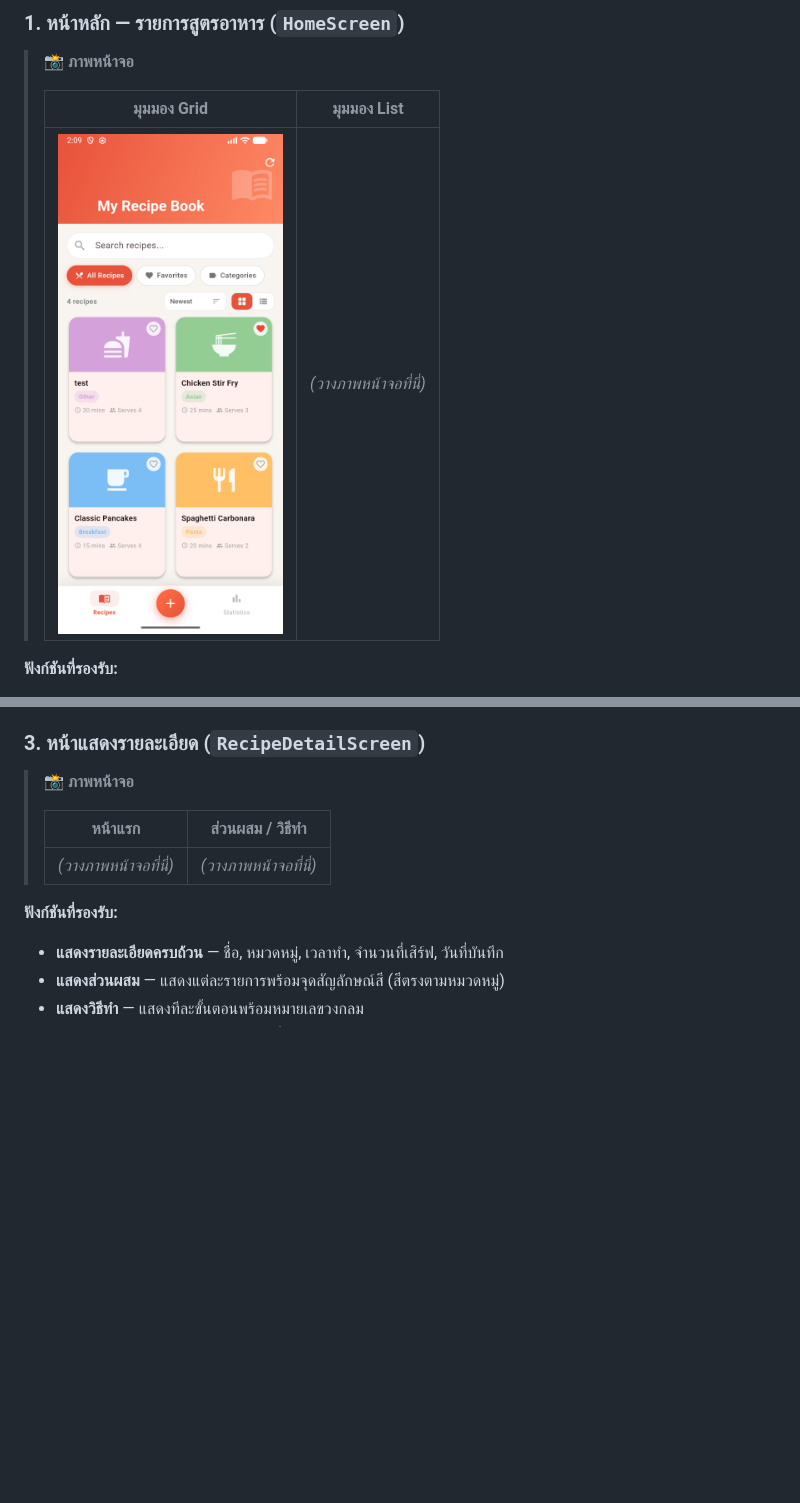
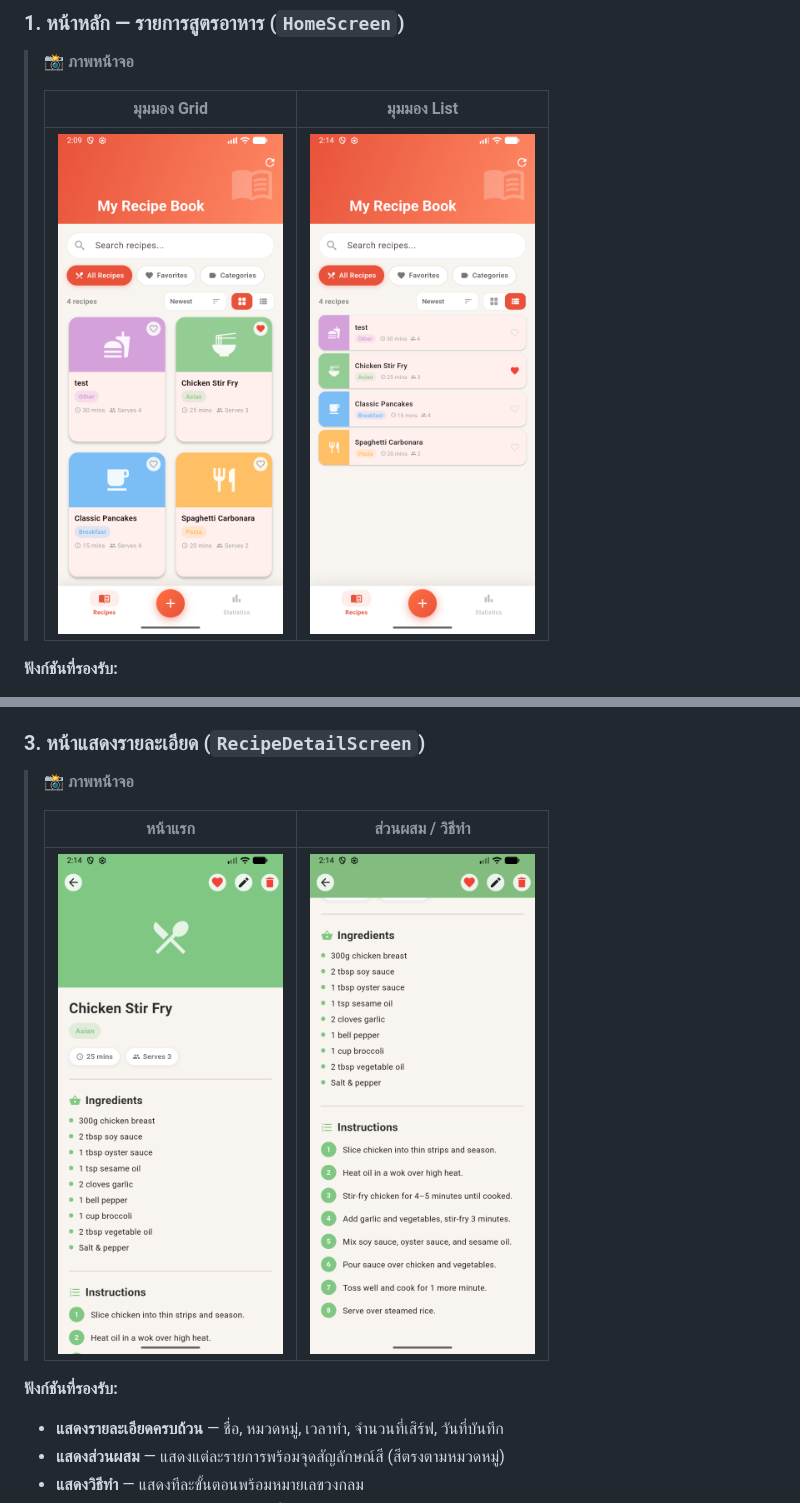
Before and after one commit to ItsPitxh/mobile-final, a Markdown page: README.md, 2 parts joined by grey strips. Rendered like a GitHub page; blank space fills up the shorter version.

Commit message:
Update screenshots in README.md

```diff
--- a/README.md
+++ b/README.md
@@ -55,7 +55,7 @@ lib/
 >
 > | มุมมอง Grid | มุมมอง List |
 > |---|---|
-> | <img src="screenshots/Screenshot_1773644992.png" height="500px">| _(วางภาพหน้าจอที่นี่)_ |
+> |<img src="screenshots/Screenshot_1773644992.png" height="500px">|<img src="screenshots/Screenshot_1773645256.png" height="500px">|
 
 **ฟังก์ชันที่รองรับ:**
 
@@ -94,7 +94,7 @@ lib/
 >
 > | หน้าแรก | ส่วนผสม / วิธีทำ |
 > |---|---|
-> | _(วางภาพหน้าจอที่นี่)_ | _(วางภาพหน้าจอที่นี่)_ |
+> |<img src="screenshots/Screenshot_1773645293.png" height="500px">| <img src="screenshots/Screenshot_1773645300.png" height="500px"> |
 
 **ฟังก์ชันที่รองรับ:**
 
```
Also changed, not shown: other parts of README.md (+3 -3 lines).
